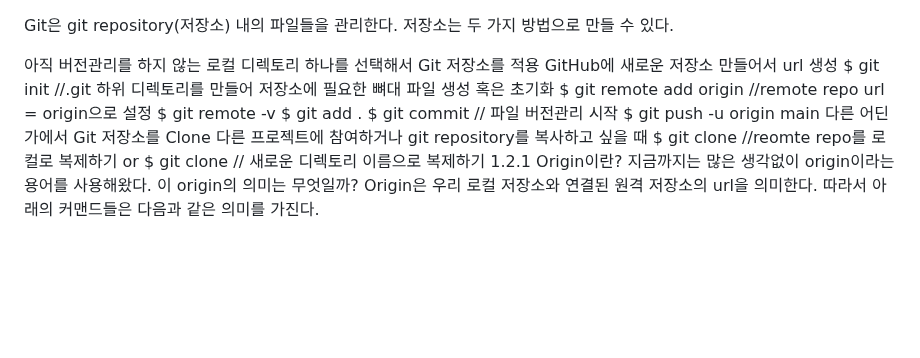
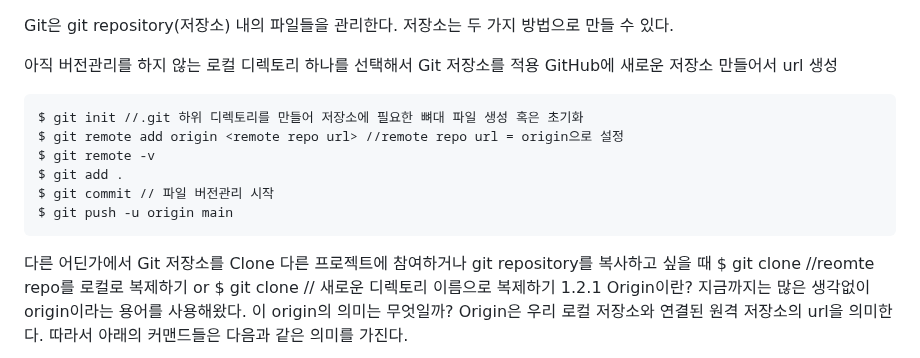
Before and after one commit to simpleego/notebook, a Markdown page: git 기초.md, the part around the change. GitHub-like rendering; blank space fills up the shorter version.

````diff
--- a/git 기초.md
+++ b/git 기초.md
@@ -2,12 +2,16 @@ Git은 git repository(저장소) 내의 파일들을 관리한다. 저장소는
 
 아직 버전관리를 하지 않는 로컬 디렉토리 하나를 선택해서 Git 저장소를 적용
 GitHub에 새로운 저장소 만들어서 url 생성
+
+```git
 $ git init //.git 하위 디렉토리를 만들어 저장소에 필요한 뼈대 파일 생성 혹은 초기화
 $ git remote add origin <remote repo url> //remote repo url = origin으로 설정
 $ git remote -v
 $ git add .
 $ git commit // 파일 버전관리 시작
 $ git push -u origin main
+```
+
 다른 어딘가에서 Git 저장소를 Clone
 다른 프로젝트에 참여하거나 git repository를 복사하고 싶을 때
 $ git clone <remote repo url> //reomte repo를 로컬로 복제하기
````
